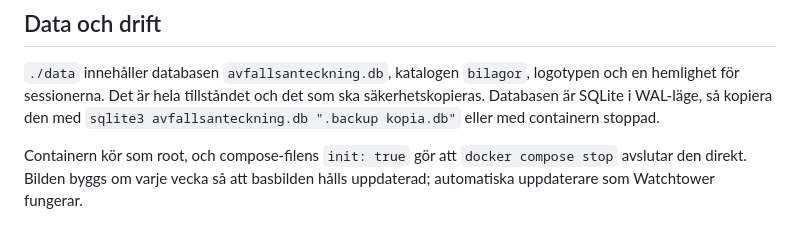
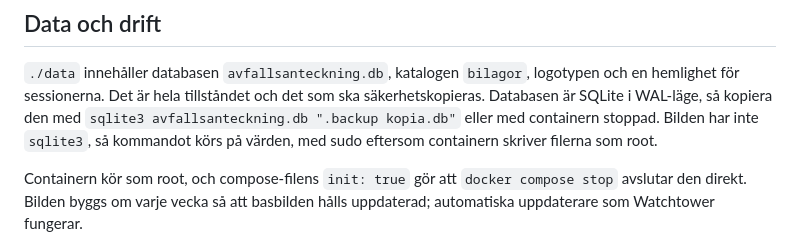
Before and after one commit to mews-se/avfallsanteckning, a Markdown page: README.md, the part around one of its changes. Drawn GitHub-style.

```diff
--- a/README.md
+++ b/README.md
@@ -159,7 +163,8 @@ appen samma dag.
 logotypen och en hemlighet för sessionerna. Det är hela tillståndet och det
 som ska säkerhetskopieras. Databasen är SQLite i WAL-läge, så kopiera den
 med `sqlite3 avfallsanteckning.db ".backup kopia.db"` eller med containern
-stoppad.
+stoppad. Bilden har inte `sqlite3`, så kommandot körs på värden, med sudo
+eftersom containern skriver filerna som root.
 
 Containern kör som root, och compose-filens `init: true` gör att `docker
 compose stop` avslutar den direkt. Bilden byggs om varje vecka så att basbilden
```
Also changed, not shown: other parts of README.md (+12 -8 lines).
